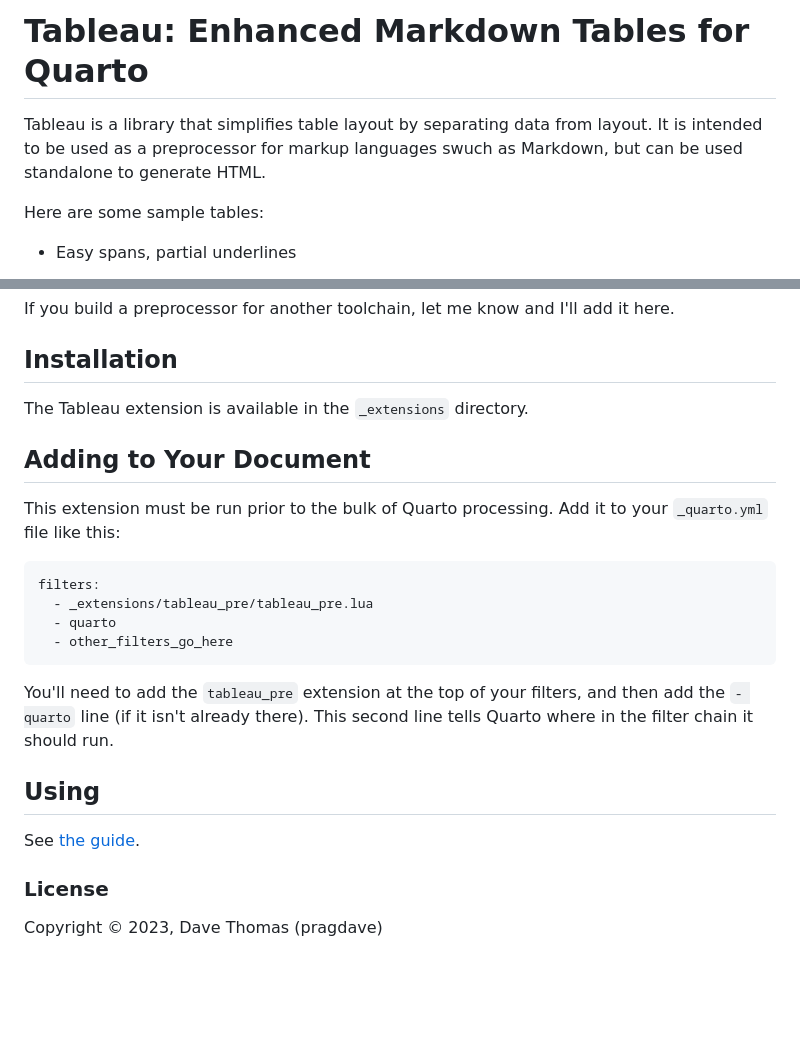
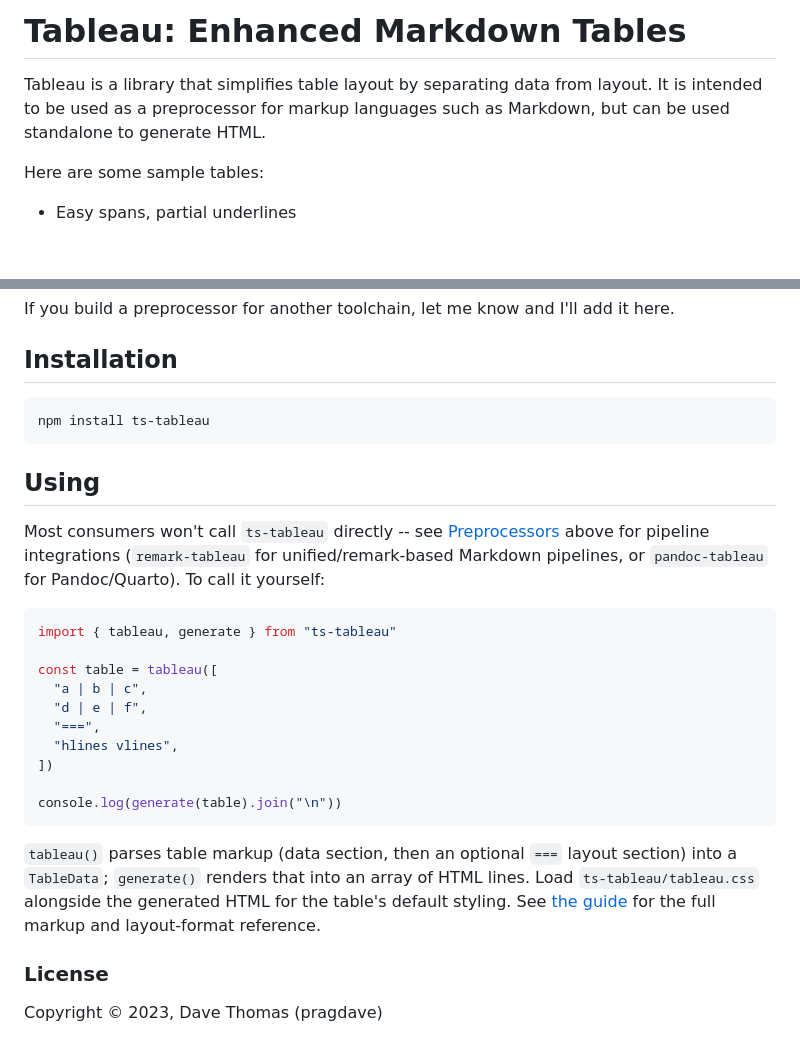
Before and after one commit to pragdave/ts-tableau, a Markdown page: README.md, 2 parts joined by grey strips. GitHub-like rendering; blank space fills up the shorter version.

Commit message:
Replace stale Quarto-extension install instructions with npm install
README still described installing via a Quarto _extensions directory
and a _quarto.yml filter entry -- leftover from before this repo split
off from the Lua-filter version. Replaced with the actual npm install
command and a runnable tableau()/generate() example.

Co-Authored-By: Claude Sonnet 5 <noreply@anthropic.com>
Claude-Session: https://claude.ai/code/session_01RbWddY8pSQTQDVfKBGryg2

````diff
--- a/README.md
+++ b/README.md
@@ -1,8 +1,8 @@
-# Tableau: Enhanced Markdown Tables for Quarto
+# Tableau: Enhanced Markdown Tables
 
 Tableau is a library that simplifies table layout by separating
 data from layout. It is intended to be used as a preprocessor for
-markup languages swuch as Markdown, but can be used standalone to
+markup languages such as Markdown, but can be used standalone to
 generate HTML.
 
 Here are some sample tables:
@@ -112,27 +112,36 @@ add it here.
 
 ## Installation
 
-The Tableau extension is available in the `_extensions` directory.
-
-## Adding to Your Document
-
-This extension must be run prior to the bulk of Quarto processing. Add
-it to your `_quarto.yml` file like this:
-
-~~~ yml
-filters:
-  - _extensions/tableau_pre/tableau_pre.lua
-  - quarto
-  - other_filters_go_here
-~~~
-
-You'll need to add the `tableau_pre` extension at the top of your
-filters, and then add the `- quarto` line (if it isn't already there).
-This second line tells Quarto where in the filter chain it should run.
+```sh
+npm install ts-tableau
+```
 
 ## Using
 
-See [the guide](https://pragdave.github.io/ts-tableau/).
+Most consumers won't call `ts-tableau` directly -- see
+[Preprocessors](#preprocessors) above for pipeline integrations
+(`remark-tableau` for unified/remark-based Markdown pipelines, or
+`pandoc-tableau` for Pandoc/Quarto). To call it yourself:
+
+```js
+import { tableau, generate } from "ts-tableau"
+
+const table = tableau([
+  "a | b | c",
+  "d | e | f",
+  "===",
+  "hlines vlines",
+])
+
+console.log(generate(table).join("\n"))
+```
+
+`tableau()` parses table markup (data section, then an optional `===`
+layout section) into a `TableData`; `generate()` renders that into an
+array of HTML lines. Load `ts-tableau/tableau.css` alongside the
+generated HTML for the table's default styling. See
+[the guide](https://pragdave.github.io/ts-tableau/) for the full markup
+and layout-format reference.
 
 ### License
 
````
